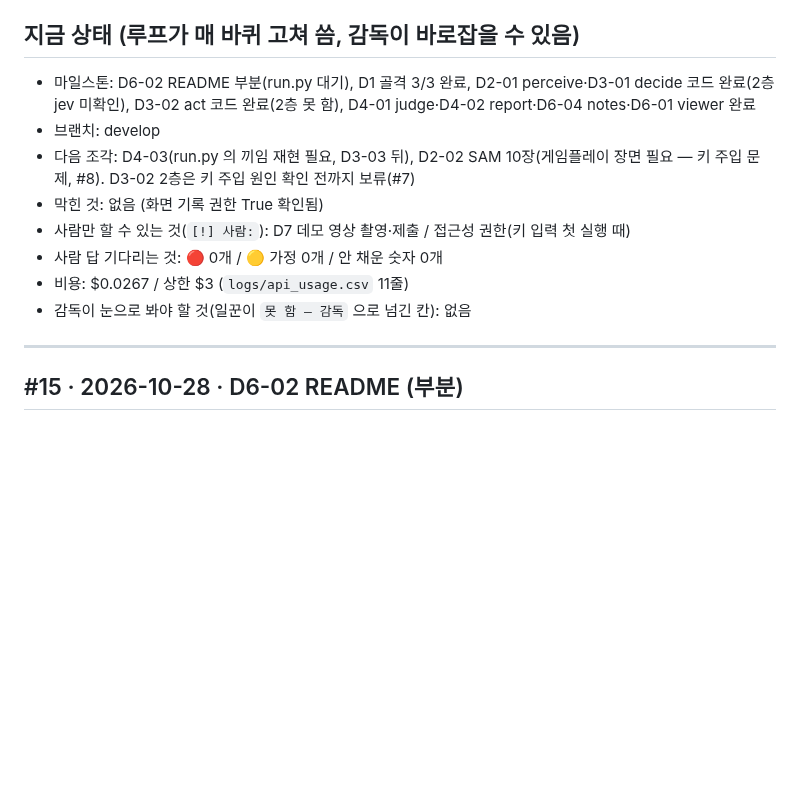
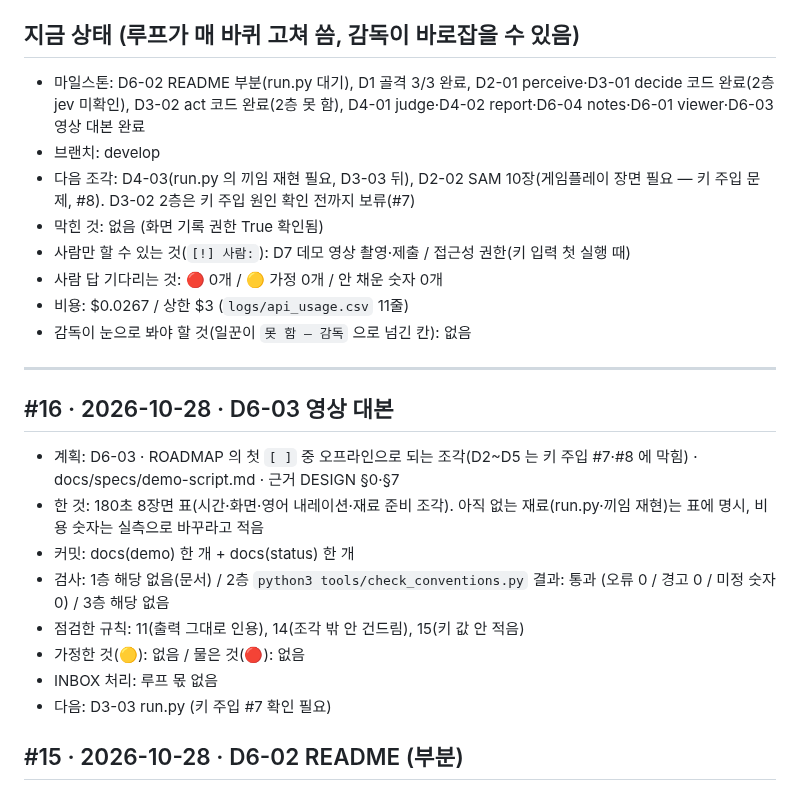
Before and after one commit to soilrist/muse-playtester, a Markdown page: docs/STATUS.md, the part around the change. GitHub-like rendering; blank space fills up the shorter version.

Commit message:
docs(demo): 3분 영상 대본 8장면 시간표를 쓴다
Slice: D6-03
Loop: 16

Co-Authored-By: Claude Sonnet 5.5 <noreply@anthropic.com>

```diff
--- a/docs/STATUS.md
+++ b/docs/STATUS.md
@@ -5,7 +5,7 @@
 > **"지금 상태" 는 일지가 아니라 현황판** — 15줄 이내, 덧붙이지 말고 바뀐 줄만 고쳐 쓴다 (25줄을 넘으면 루프 커밋이 거절된다). 한 일은 아래 바퀴 기록에. 감독이 직접 한 일도 `## #감독 · 날짜 · 요지` 덩어리로 아래에.
 
 ## 지금 상태 (루프가 매 바퀴 고쳐 씀, 감독이 바로잡을 수 있음)
-- 마일스톤: D6-02 README 부분(run.py 대기), D1 골격 3/3 완료, D2-01 perceive·D3-01 decide 코드 완료(2층 jev 미확인), D3-02 act 코드 완료(2층 못 함), D4-01 judge·D4-02 report·D6-04 notes·D6-01 viewer 완료
+- 마일스톤: D6-02 README 부분(run.py 대기), D1 골격 3/3 완료, D2-01 perceive·D3-01 decide 코드 완료(2층 jev 미확인), D3-02 act 코드 완료(2층 못 함), D4-01 judge·D4-02 report·D6-04 notes·D6-01 viewer·D6-03 영상 대본 완료
 - 브랜치: develop
 - 다음 조각: D4-03(run.py 의 끼임 재현 필요, D3-03 뒤), D2-02 SAM 10장(게임플레이 장면 필요 — 키 주입 문제, #8). D3-02 2층은 키 주입 원인 확인 전까지 보류(#7)
 - 막힌 것: 없음 (화면 기록 권한 True 확인됨)
@@ -15,6 +15,16 @@
 - 감독이 눈으로 봐야 할 것(일꾼이 `못 함 — 감독` 으로 넘긴 칸): 없음
 
 ---
+
+## #16 · 2026-10-28 · D6-03 영상 대본
+- 계획: D6-03 · ROADMAP 의 첫 `[ ]` 중 오프라인으로 되는 조각(D2~D5 는 키 주입 #7·#8 에 막힘) · docs/specs/demo-script.md · 근거 DESIGN §0·§7
+- 한 것: 180초 8장면 표(시간·화면·영어 내레이션·재료 준비 조각). 아직 없는 재료(run.py·끼임 재현)는 표에 명시, 비용 숫자는 실측으로 바꾸라고 적음
+- 커밋: docs(demo) 한 개 + docs(status) 한 개
+- 검사: 1층 해당 없음(문서) / 2층 `python3 tools/check_conventions.py` 결과: 통과 (오류 0 / 경고 0 / 미정 숫자 0) / 3층 해당 없음
+- 점검한 규칙: 11(출력 그대로 인용), 14(조각 밖 안 건드림), 15(키 값 안 적음)
+- 가정한 것(🟡): 없음 / 물은 것(🔴): 없음
+- INBOX 처리: 루프 몫 없음
+- 다음: D3-03 run.py (키 주입 #7 확인 필요)
 
 ## #15 · 2026-10-28 · D6-02 README (부분)
 - 계획: D6-02 · ROADMAP 의 첫 `[ ]` 중 오프라인으로 되는 조각(D2~D5 는 키 주입 #7·#8 에 막힘) · README.md · 근거 DESIGN §0
```
Also changed, not shown: docs/ROADMAP.md (+1 -1 lines), docs/specs/demo-script.md (added, +25 -0 lines).
